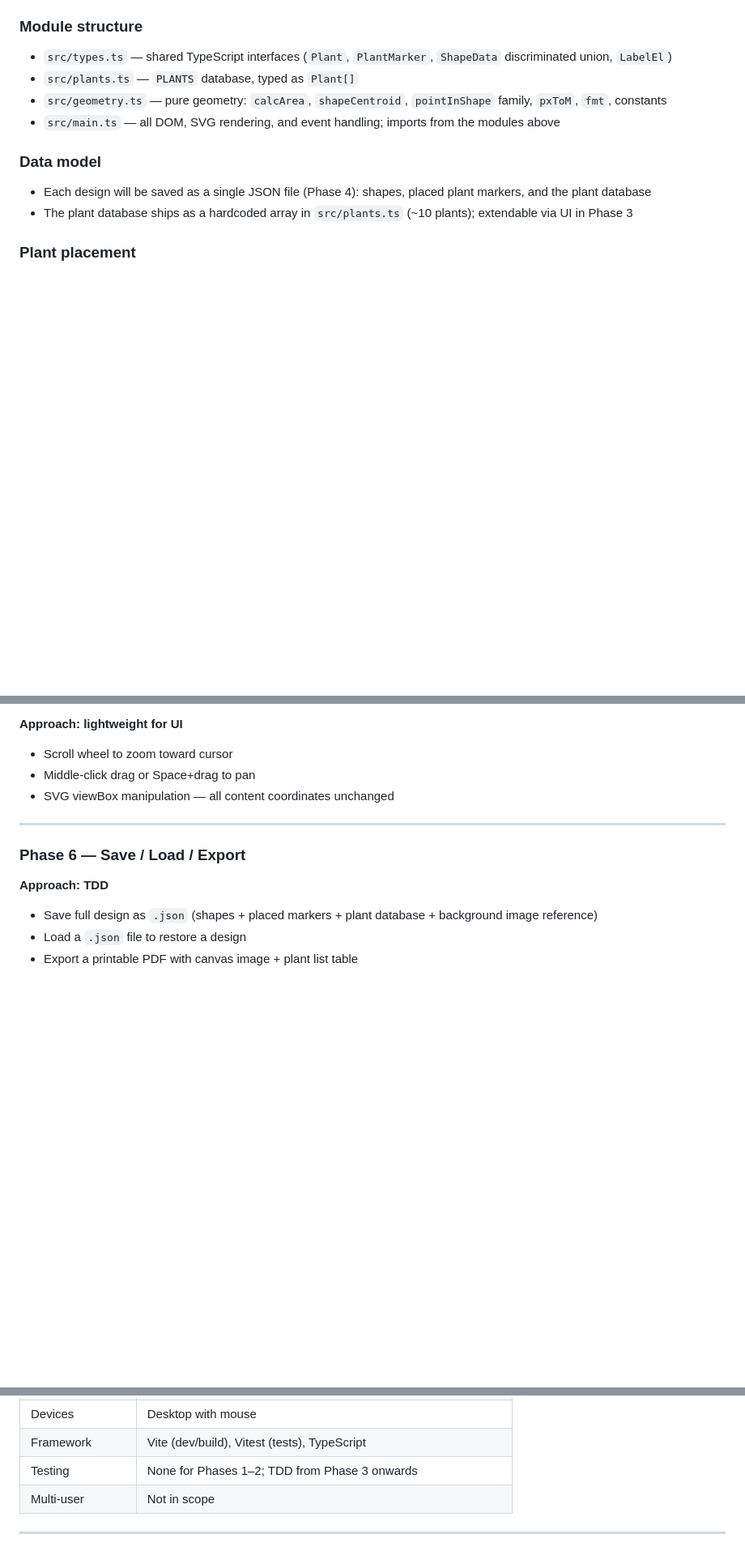
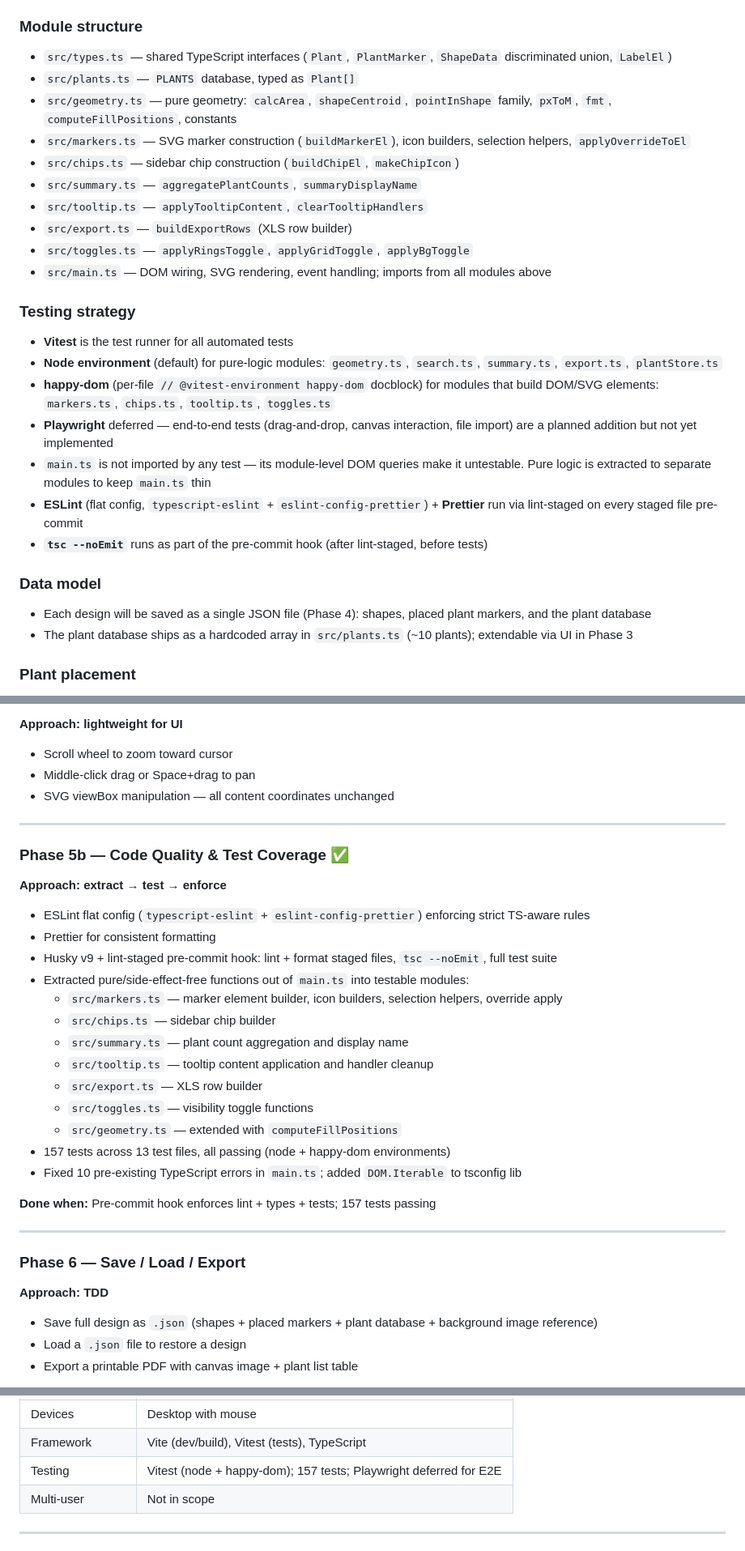
Before and after one commit to limetreeblossom/plantplanner, a Markdown page: PLAN.md, 3 parts joined by grey strips. Shown at 81% size. GitHub-like rendering; blank space fills up the shorter version.

Commit message:
Update PLAN.md: document Phase 5b and testing architecture
Add testing strategy section (Vitest node/happy-dom, Playwright deferred,
main.ts extraction approach). Expand module structure. Insert Phase 5b
(Code Quality & Test Coverage) between Phase 5 and 6. Update status table,
validated assumptions, and changelog.

Co-Authored-By: Claude Sonnet 4.6 <noreply@anthropic.com>

```diff
--- a/PLAN.md
+++ b/PLAN.md
@@ -19,8 +19,23 @@ A browser-based tool for planning flowerbeds. Users draw shapes representing bed
 ### Module structure
 - `src/types.ts` — shared TypeScript interfaces (`Plant`, `PlantMarker`, `ShapeData` discriminated union, `LabelEl`)
 - `src/plants.ts` — `PLANTS` database, typed as `Plant[]`
-- `src/geometry.ts` — pure geometry: `calcArea`, `shapeCentroid`, `pointInShape` family, `pxToM`, `fmt`, constants
-- `src/main.ts` — all DOM, SVG rendering, and event handling; imports from the modules above
+- `src/geometry.ts` — pure geometry: `calcArea`, `shapeCentroid`, `pointInShape` family, `pxToM`, `fmt`, `computeFillPositions`, constants
+- `src/markers.ts` — SVG marker construction (`buildMarkerEl`), icon builders, selection helpers, `applyOverrideToEl`
+- `src/chips.ts` — sidebar chip construction (`buildChipEl`, `makeChipIcon`)
+- `src/summary.ts` — `aggregatePlantCounts`, `summaryDisplayName`
+- `src/tooltip.ts` — `applyTooltipContent`, `clearTooltipHandlers`
+- `src/export.ts` — `buildExportRows` (XLS row builder)
+- `src/toggles.ts` — `applyRingsToggle`, `applyGridToggle`, `applyBgToggle`
+- `src/main.ts` — DOM wiring, SVG rendering, event handling; imports from all modules above
+
+### Testing strategy
+- **Vitest** is the test runner for all automated tests
+- **Node environment** (default) for pure-logic modules: `geometry.ts`, `search.ts`, `summary.ts`, `export.ts`, `plantStore.ts`
+- **happy-dom** (per-file `// @vitest-environment happy-dom` docblock) for modules that build DOM/SVG elements: `markers.ts`, `chips.ts`, `tooltip.ts`, `toggles.ts`
+- **Playwright** deferred — end-to-end tests (drag-and-drop, canvas interaction, file import) are a planned addition but not yet implemented
+- `main.ts` is not imported by any test — its module-level DOM queries make it untestable. Pure logic is extracted to separate modules to keep `main.ts` thin
+- **ESLint** (flat config, `typescript-eslint` + `eslint-config-prettier`) + **Prettier** run via lint-staged on every staged file pre-commit
+- **`tsc --noEmit`** runs as part of the pre-commit hook (after lint-staged, before tests)
 
 ### Data model
 - Each design will be saved as a single JSON file (Phase 4): shapes, placed plant markers, and the plant database
@@ -126,6 +141,27 @@ Completed: refactored pure logic into `src/types.ts`, `src/plants.ts`, `src/geom
 
 ---
 
+### Phase 5b — Code Quality & Test Coverage ✅
+**Approach: extract → test → enforce**
+
+- ESLint flat config (`typescript-eslint` + `eslint-config-prettier`) enforcing strict TS-aware rules
+- Prettier for consistent formatting
+- Husky v9 + lint-staged pre-commit hook: lint + format staged files, `tsc --noEmit`, full test suite
+- Extracted pure/side-effect-free functions out of `main.ts` into testable modules:
+  - `src/markers.ts` — marker element builder, icon builders, selection helpers, override apply
+  - `src/chips.ts` — sidebar chip builder
+  - `src/summary.ts` — plant count aggregation and display name
+  - `src/tooltip.ts` — tooltip content application and handler cleanup
+  - `src/export.ts` — XLS row builder
+  - `src/toggles.ts` — visibility toggle functions
+  - `src/geometry.ts` — extended with `computeFillPositions`
+- 157 tests across 13 test files, all passing (node + happy-dom environments)
+- Fixed 10 pre-existing TypeScript errors in `main.ts`; added `DOM.Iterable` to tsconfig lib
+
+**Done when:** Pre-commit hook enforces lint + types + tests; 157 tests passing
+
+---
+
 ### Phase 6 — Save / Load / Export
 **Approach: TDD**
 
@@ -168,7 +204,7 @@ _Deferred — revisit after Phase 7 is complete._
 | Output | On-screen list + XLS export + PDF export (Phase 5) |
 | Devices | Desktop with mouse |
 | Framework | Vite (dev/build), Vitest (tests), TypeScript |
-| Testing | None for Phases 1–2; TDD from Phase 3 onwards |
+| Testing | Vitest (node + happy-dom); 157 tests; Playwright deferred for E2E |
 | Multi-user | Not in scope |
 
 ---
```
Also changed, not shown: other parts of PLAN.md (+2 -0 lines).
